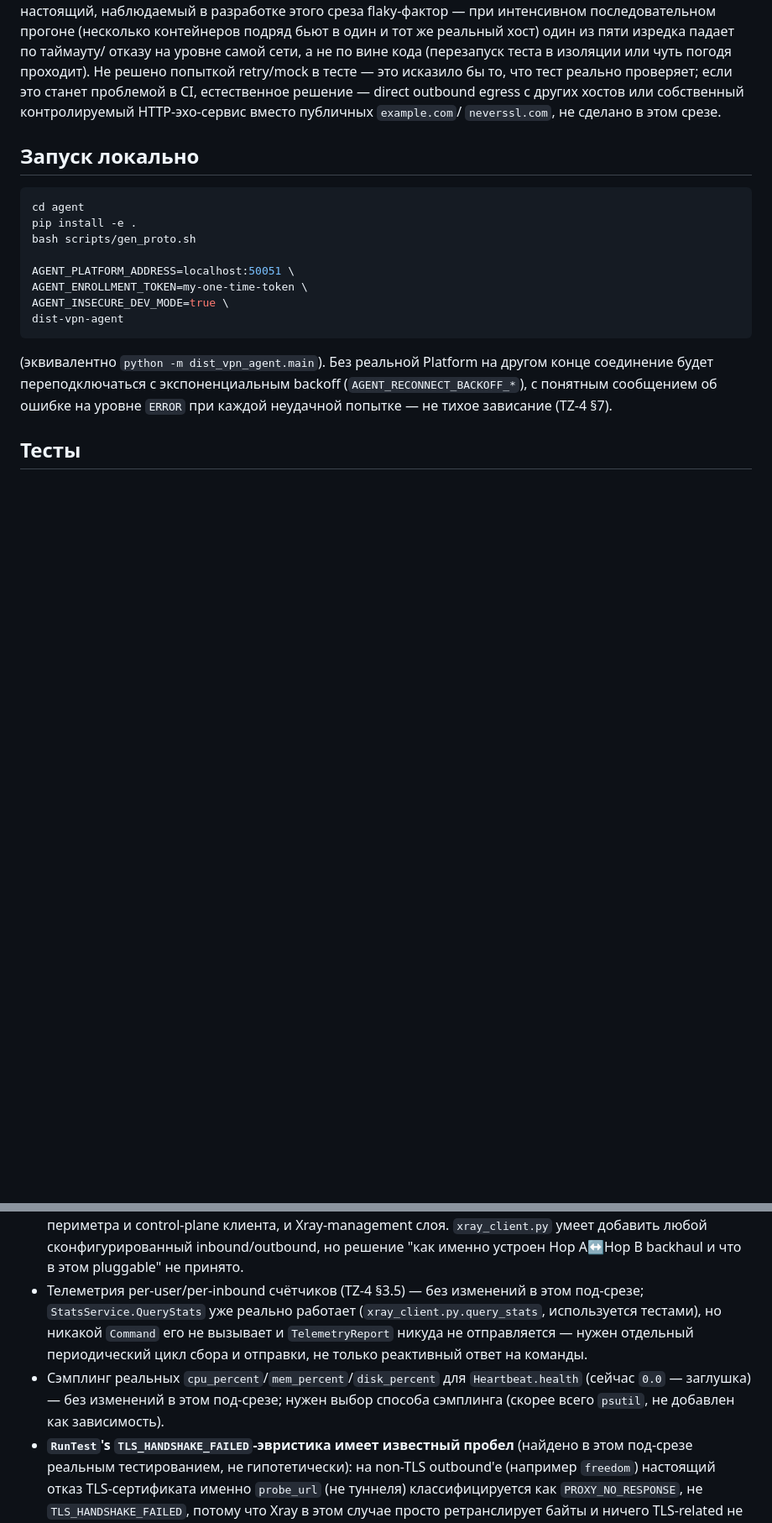
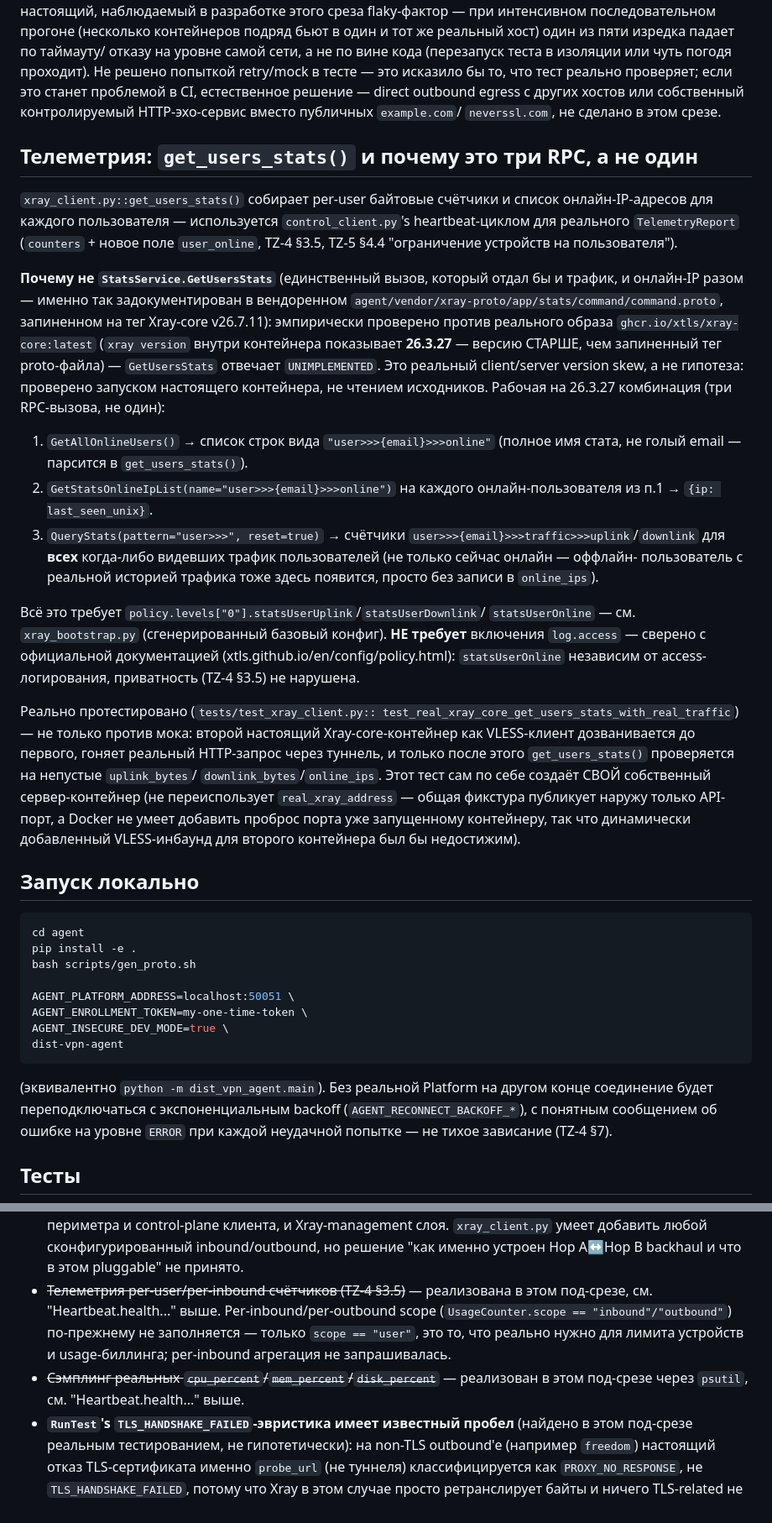
Before and after one commit to mestromezer/dist-vpn, a Markdown page: agent/README.md, 2 parts joined by grey strips. Shown at 84% size. Drawn GitHub-style; blank space fills up the shorter version.

Commit message:
docs(agent): document bootstrap config, get_users_stats, and telemetry

````diff
--- a/agent/README.md
+++ b/agent/README.md
@@ -441,6 +441,52 @@ xray-core:latest` уже был локально) — **все пять** `TestO
 собственный контролируемый HTTP-эхо-сервис вместо публичных `example.com`/
 `neverssl.com`, не сделано в этом срезе.
 
+## Телеметрия: `get_users_stats()` и почему это три RPC, а не один
+
+`xray_client.py::get_users_stats()` собирает per-user байтовые счётчики и
+список онлайн-IP-адресов для каждого пользователя — используется
+`control_client.py`'s heartbeat-циклом для реального `TelemetryReport`
+(`counters` + новое поле `user_online`, TZ-4 §3.5, TZ-5 §4.4 "ограничение
+устройств на пользователя").
+
+**Почему не `StatsService.GetUsersStats`** (единственный вызов, который
+отдал бы и трафик, и онлайн-IP разом — именно так задокументирован в
+вендоренном `agent/vendor/xray-proto/app/stats/command/command.proto`,
+запиненном на тег Xray-core v26.7.11): эмпирически проверено против
+реального образа `ghcr.io/xtls/xray-core:latest` (`xray version` внутри
+контейнера показывает **26.3.27** — версию СТАРШЕ, чем запиненный тег
+proto-файла) — `GetUsersStats` отвечает `UNIMPLEMENTED`. Это реальный
+client/server version skew, а не гипотеза: проверено запуском настоящего
+контейнера, не чтением исходников. Рабочая на 26.3.27 комбинация (три
+RPC-вызова, не один):
+
+1. `GetAllOnlineUsers()` → список строк вида `"user>>>{email}>>>online"`
+   (полное имя стата, не голый email — парсится в `get_users_stats()`).
+2. `GetStatsOnlineIpList(name="user>>>{email}>>>online")` на каждого
+   онлайн-пользователя из п.1 → `{ip: last_seen_unix}`.
+3. `QueryStats(pattern="user>>>", reset=true)` → счётчики
+   `user>>>{email}>>>traffic>>>uplink`/`downlink` для **всех** когда-либо
+   видевших трафик пользователей (не только сейчас онлайн — оффлайн-
+   пользователь с реальной историей трафика тоже здесь появится, просто без
+   записи в `online_ips`).
+
+Всё это требует `policy.levels["0"].statsUserUplink`/`statsUserDownlink`/
+`statsUserOnline` — см. `xray_bootstrap.py` (сгенерированный базовый
+конфиг). **НЕ требует** включения `log.access` — сверено с официальной
+документацией (xtls.github.io/en/config/policy.html): `statsUserOnline`
+независим от access-логирования, приватность (TZ-4 §3.5) не нарушена.
+
+Реально протестировано (`tests/test_xray_client.py::
+test_real_xray_core_get_users_stats_with_real_traffic`) — не только против
+мока: второй настоящий Xray-core-контейнер как VLESS-клиент дозванивается
+до первого, гоняет реальный HTTP-запрос через туннель, и только после
+этого `get_users_stats()` проверяется на непустые `uplink_bytes`/
+`downlink_bytes`/`online_ips`. Этот тест сам по себе создаёт СВОЙ
+собственный сервер-контейнер (не переиспользует `real_xray_address` —
+общая фикстура публикует наружу только API-порт, а Docker не умеет
+добавить проброс порта уже запущенному контейнеру, так что динамически
+добавленный VLESS-инбаунд для второго контейнера был бы недостижим).
+
 ## Запуск локально
 
 ```bash
@@ -736,16 +802,13 @@ mTLS-идентичность (CSR + персист, см. выше) и `RunTest
   Xray-management слоя. `xray_client.py` умеет добавить любой
   сконфигурированный inbound/outbound, но решение "как именно устроен
   Hop A↔Hop B backhaul и что в этом pluggable" не принято.
-- Телеметрия per-user/per-inbound счётчиков (TZ-4 §3.5) — без изменений в
-  этом под-срезе; `StatsService.QueryStats` уже реально работает
-  (`xray_client.py.query_stats`, используется тестами), но никакой
-  `Command` его не вызывает и `TelemetryReport` никуда не отправляется —
-  нужен отдельный периодический цикл сбора и отправки, не только
-  реактивный ответ на команды.
-- Сэмплинг реальных `cpu_percent`/`mem_percent`/`disk_percent` для
-  `Heartbeat.health` (сейчас `0.0` — заглушка) — без изменений в этом
-  под-срезе; нужен выбор способа сэмплинга (скорее всего `psutil`, не
-  добавлен как зависимость).
+- ~~Телеметрия per-user/per-inbound счётчиков (TZ-4 §3.5)~~ — реализована в
+  этом под-срезе, см. "Heartbeat.health..." выше. Per-inbound/per-outbound
+  scope (`UsageCounter.scope == "inbound"/"outbound"`) по-прежнему не
+  заполняется — только `scope == "user"`, это то, что реально нужно для
+  лимита устройств и usage-биллинга; per-inbound агрегация не запрашивалась.
+- ~~Сэмплинг реальных `cpu_percent`/`mem_percent`/`disk_percent`~~ —
+  реализован в этом под-срезе через `psutil`, см. "Heartbeat.health..." выше.
 - **`RunTest`'s `TLS_HANDSHAKE_FAILED`-эвристика имеет известный пробел**
   (найдено в этом под-срезе реальным тестированием, не гипотетически): на
   non-TLS outbound'е (например `freedom`) настоящий отказ TLS-сертификата
````
Also changed, not shown: other parts of agent/README.md (+23 -3 lines).
